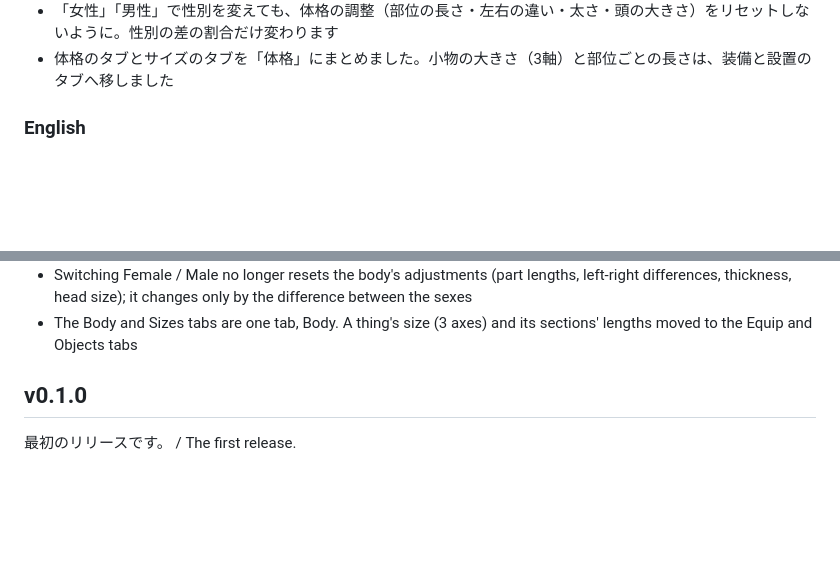
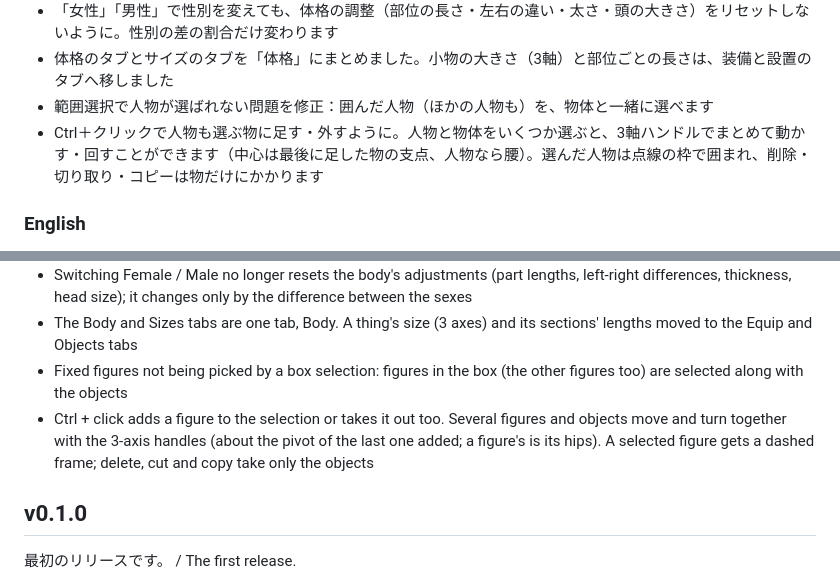
Before and after one commit to qwaxgo/ODM-Poser, a Markdown page: CHANGELOG.md, 2 parts joined by grey strips. GitHub-like rendering; blank space fills up the shorter version.

Commit message:
docs:人物の範囲選択・Ctrl＋クリックの複数選択の説明、更新履歴

```diff
--- a/CHANGELOG.md
+++ b/CHANGELOG.md
@@ -107,6 +107,8 @@ release, tag `v<version>` (the version of `package.json` and of the heading) and
 - 腰の真ん中をクリックすると配置モードの人物の移動に（3軸ハンドルは移動）、Shift＋クリックでポーズモードの体ごとの回転に（3軸ハンドルは回転）。配置モードで腰を押しても、ポーズモードに切り替わらないように（そのままドラッグで人物を動かせます）
 - 「女性」「男性」で性別を変えても、体格の調整（部位の長さ・左右の違い・太さ・頭の大きさ）をリセットしないように。性別の差の割合だけ変わります
 - 体格のタブとサイズのタブを「体格」にまとめました。小物の大きさ（3軸）と部位ごとの長さは、装備と設置のタブへ移しました
+- 範囲選択で人物が選ばれない問題を修正：囲んだ人物（ほかの人物も）を、物体と一緒に選べます
+- Ctrl＋クリックで人物も選ぶ物に足す・外すように。人物と物体をいくつか選ぶと、3軸ハンドルでまとめて動かす・回すことができます（中心は最後に足した物の支点、人物なら腰）。選んだ人物は点線の枠で囲まれ、削除・切り取り・コピーは物だけにかかります
 
 ### English
 
@@ -205,6 +207,8 @@ release, tag `v<version>` (the version of `package.json` and of the heading) and
 - Clicking the hips' middle goes to Place mode to move the figure (the 3-axis handles: move); Shift + click goes to Pose mode to turn the whole body (rotate). Pressing the hips in Place mode no longer switches to Pose mode (drag on to move the figure)
 - Switching Female / Male no longer resets the body's adjustments (part lengths, left-right differences, thickness, head size); it changes only by the difference between the sexes
 - The Body and Sizes tabs are one tab, Body. A thing's size (3 axes) and its sections' lengths moved to the Equip and Objects tabs
+- Fixed figures not being picked by a box selection: figures in the box (the other figures too) are selected along with the objects
+- Ctrl + click adds a figure to the selection or takes it out too. Several figures and objects move and turn together with the 3-axis handles (about the pivot of the last one added; a figure's is its hips). A selected figure gets a dashed frame; delete, cut and copy take only the objects
 
 ## v0.1.0
 
```
Also changed, not shown: docs/MANUAL-JA.md (+2 -2 lines), docs/MANUAL.md (+2 -2 lines).
